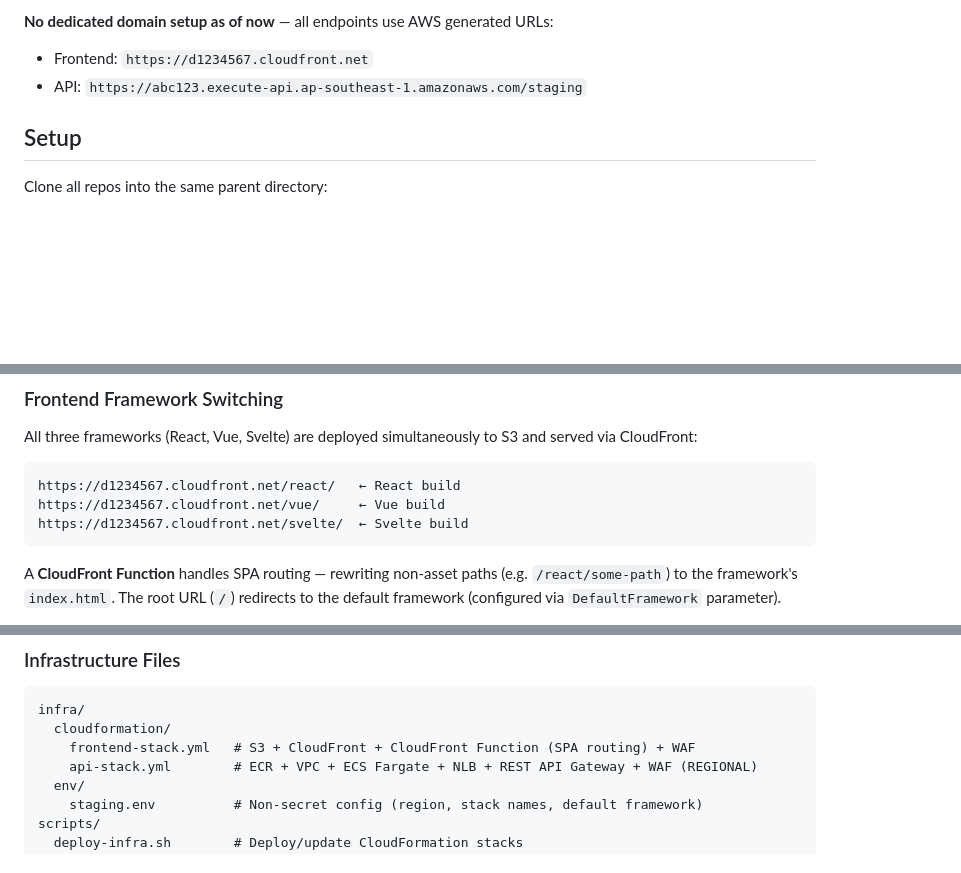
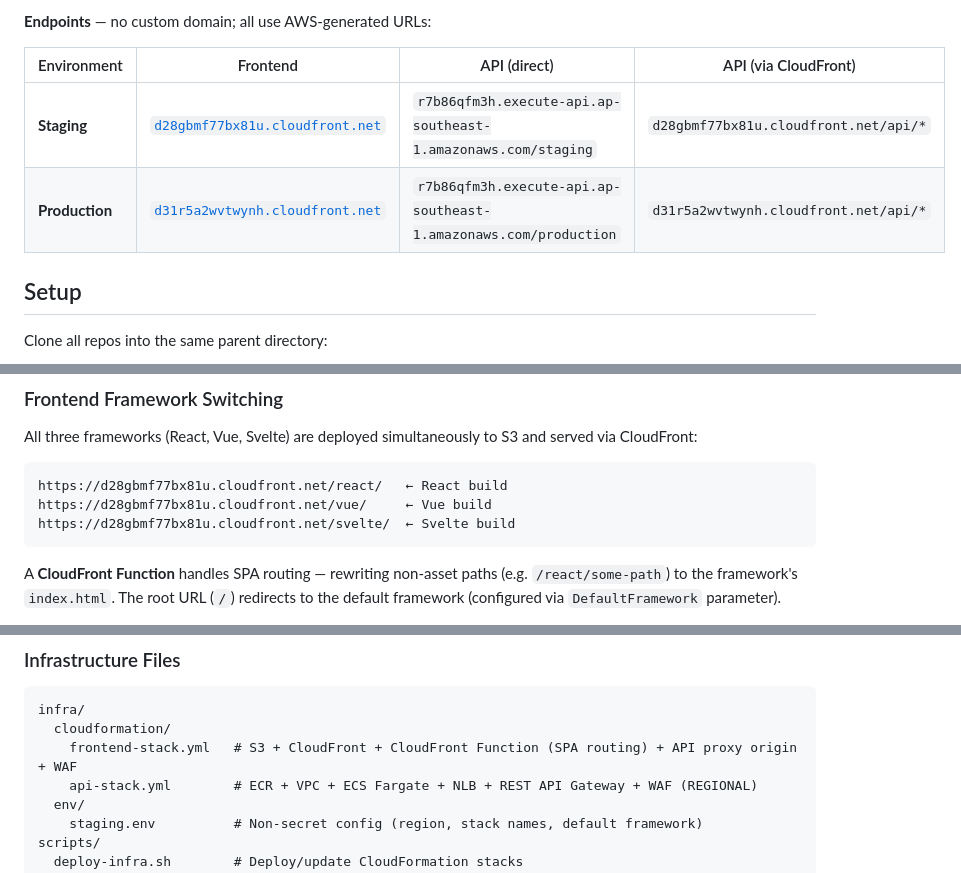
Before and after one commit to nurulizyansyaza/courier-service, a Markdown page: README.md, 3 parts joined by grey strips. GitHub-like rendering; blank space fills up the shorter version.

````diff
--- a/README.md
+++ b/README.md
@@ -60,8 +54,11 @@ courier-service-frontend/ ← React/Vue/Svelte dashboard with API integration
 ```
 
-**No dedicated domain setup as of now** — all endpoints use AWS generated URLs:
-- Frontend: `https://d1234567.cloudfront.net`
-- API: `https://abc123.execute-api.ap-southeast-1.amazonaws.com/staging`
+**Endpoints** — no custom domain; all use AWS-generated URLs:
+
+| Environment | Frontend | API (direct) | API (via CloudFront) |
+|---|---|---|---|
+| **Staging** | [`d28gbmf77bx81u.cloudfront.net`](https://d28gbmf77bx81u.cloudfront.net) | `r7b86qfm3h.execute-api.ap-southeast-1.amazonaws.com/staging` | `d28gbmf77bx81u.cloudfront.net/api/*` |
+| **Production** | [`d31r5a2wvtwynh.cloudfront.net`](https://d31r5a2wvtwynh.cloudfront.net) | `r7b86qfm3h.execute-api.ap-southeast-1.amazonaws.com/production` | `d31r5a2wvtwynh.cloudfront.net/api/*` |
 
 ## Setup
 
@@ -169,9 +166,9 @@ Builds all 3 frameworks (React, Vue, Svelte) and uploads to S3:
 All three frameworks (React, Vue, Svelte) are deployed simultaneously to S3 and served via CloudFront:
 
 ```
-https://d1234567.cloudfront.net/react/   ← React build
-https://d1234567.cloudfront.net/vue/     ← Vue build
-https://d1234567.cloudfront.net/svelte/  ← Svelte build
+https://d28gbmf77bx81u.cloudfront.net/react/   ← React build
+https://d28gbmf77bx81u.cloudfront.net/vue/     ← Vue build
+https://d28gbmf77bx81u.cloudfront.net/svelte/  ← Svelte build
 ```
 
 A **CloudFront Function** handles SPA routing — rewriting non-asset paths (e.g. `/react/some-path`) to the framework's `index.html`. The root URL (`/`) redirects to the default framework (configured via `DefaultFramework` parameter).
@@ -239,7 +254,7 @@ gh workflow run deploy-production.yml --ref main -f deploy_target=all
 ```
 infra/
   cloudformation/
-    frontend-stack.yml   # S3 + CloudFront + CloudFront Function (SPA routing) + WAF
+    frontend-stack.yml   # S3 + CloudFront + CloudFront Function (SPA routing) + API proxy origin + WAF
     api-stack.yml        # ECR + VPC + ECS Fargate + NLB + REST API Gateway + WAF (REGIONAL)
   env/
     staging.env          # Non-secret config (region, stack names, default framework)
````
Also changed, not shown: other parts of README.md (+53 -40 lines).
